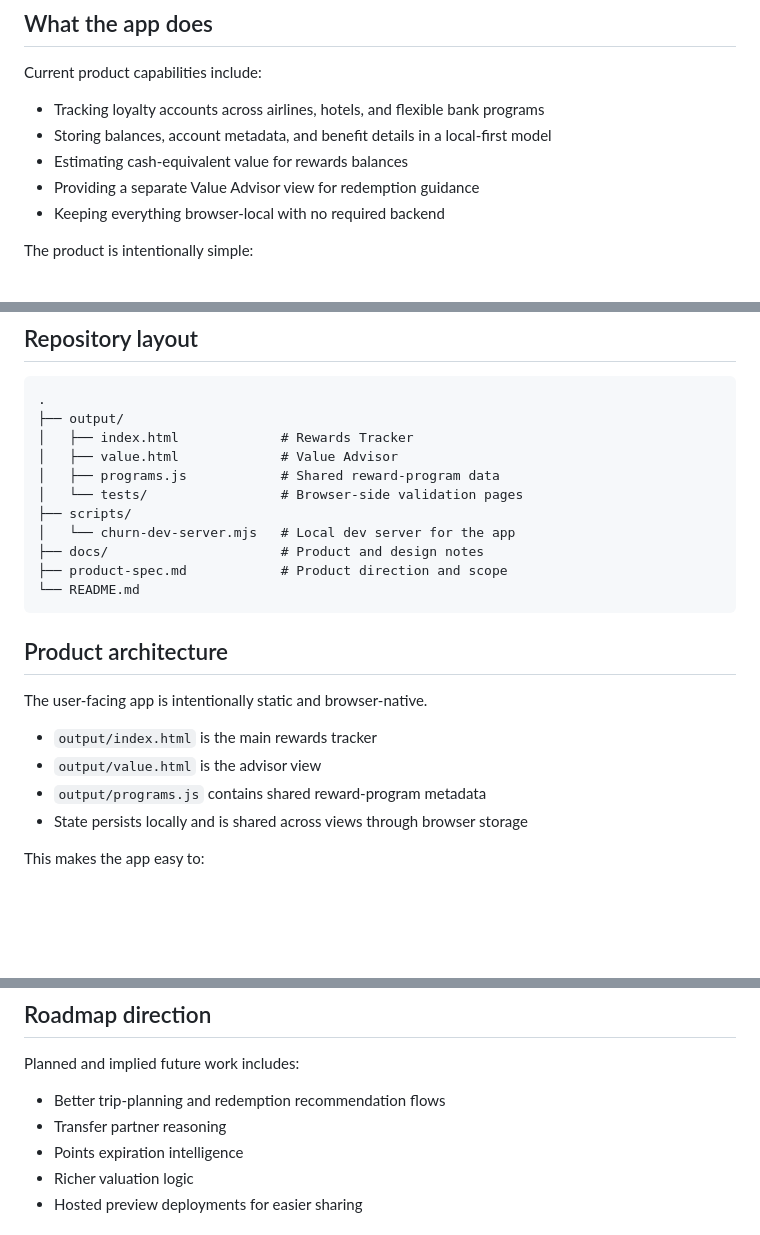
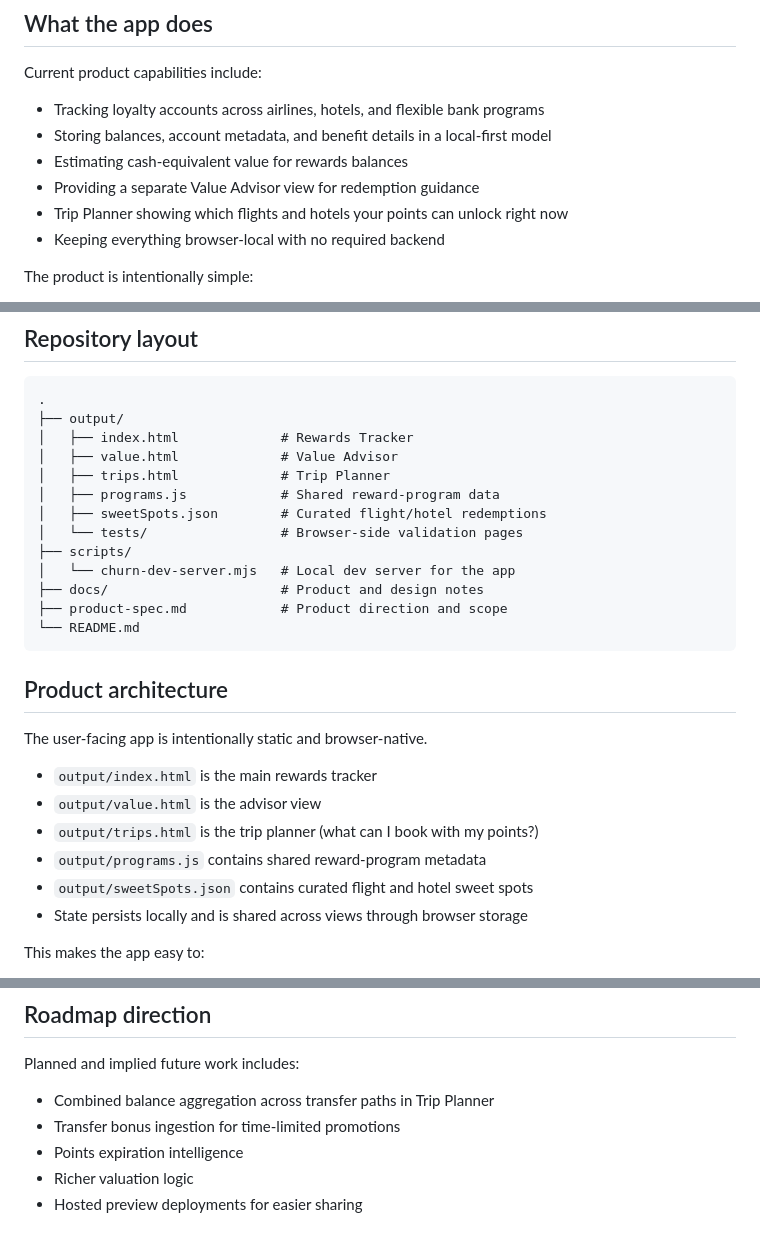
Before and after one commit to macphers/churn, a Markdown page: README.md, 3 parts joined by grey strips. Rendered like a GitHub page; blank space fills up the shorter version.

Commit message:
docs: sync README with Trip Planner feature

```diff
--- a/README.md
+++ b/README.md
@@ -14,6 +14,7 @@ Current product capabilities include:
 - Storing balances, account metadata, and benefit details in a local-first model
 - Estimating cash-equivalent value for rewards balances
 - Providing a separate Value Advisor view for redemption guidance
+- Trip Planner showing which flights and hotels your points can unlock right now
 - Keeping everything browser-local with no required backend
 
 The product is intentionally simple:
@@ -82,7 +83,9 @@ If you want stable local data while developing, keep using the same URL consiste
 ├── output/
 │   ├── index.html             # Rewards Tracker
 │   ├── value.html             # Value Advisor
+│   ├── trips.html             # Trip Planner
 │   ├── programs.js            # Shared reward-program data
+│   ├── sweetSpots.json        # Curated flight/hotel redemptions
 │   └── tests/                 # Browser-side validation pages
 ├── scripts/
 │   └── churn-dev-server.mjs   # Local dev server for the app
@@ -97,7 +100,9 @@ The user-facing app is intentionally static and browser-native.
 
 - `output/index.html` is the main rewards tracker
 - `output/value.html` is the advisor view
+- `output/trips.html` is the trip planner (what can I book with my points?)
 - `output/programs.js` contains shared reward-program metadata
+- `output/sweetSpots.json` contains curated flight and hotel sweet spots
 - State persists locally and is shared across views through browser storage
 
 This makes the app easy to:
@@ -162,8 +167,8 @@ That keeps the product fast, portable, and easy to reason about while the UX and
 
 Planned and implied future work includes:
 
-- Better trip-planning and redemption recommendation flows
-- Transfer partner reasoning
+- Combined balance aggregation across transfer paths in Trip Planner
+- Transfer bonus ingestion for time-limited promotions
 - Points expiration intelligence
 - Richer valuation logic
 - Hosted preview deployments for easier sharing
```
